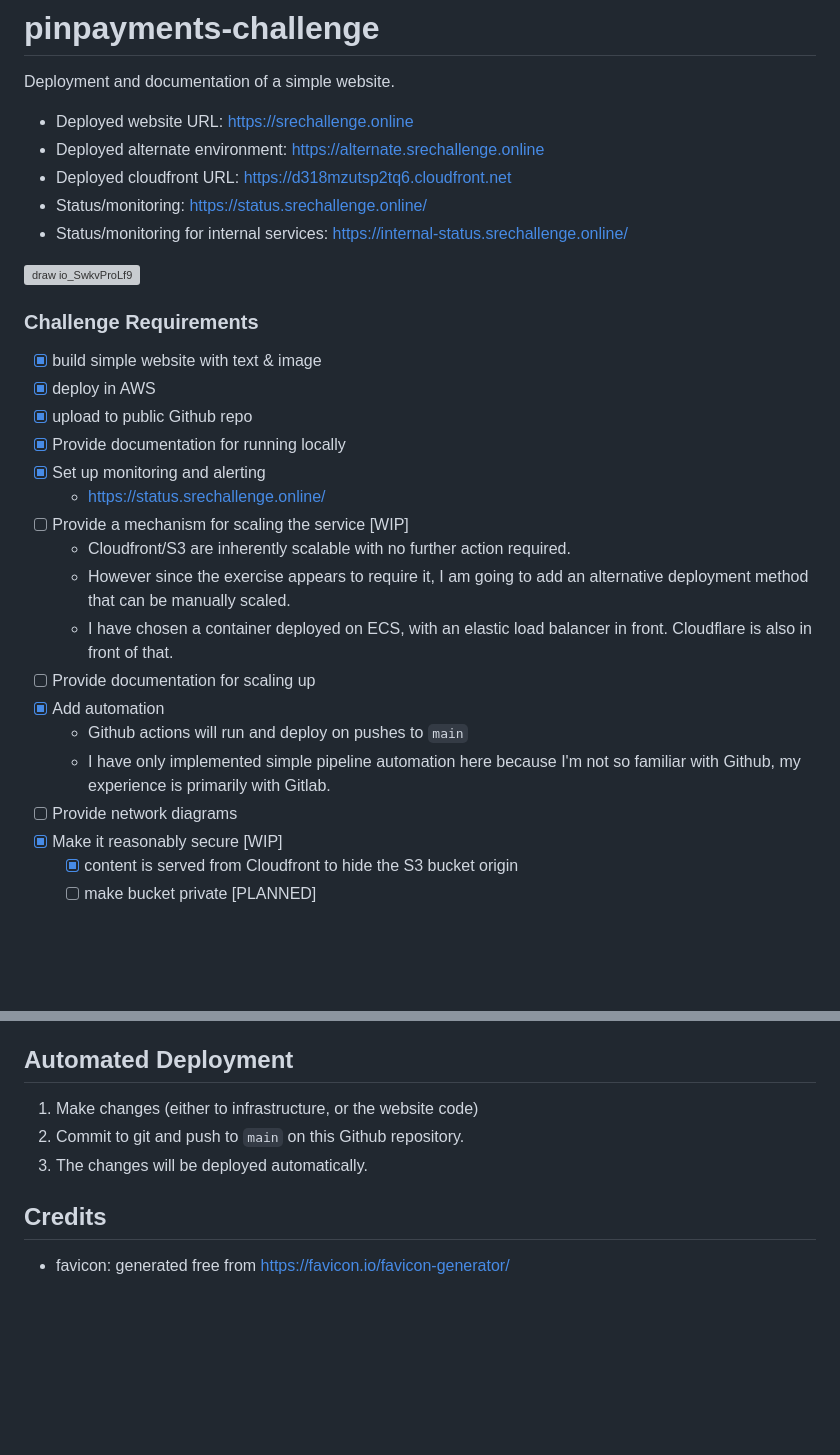
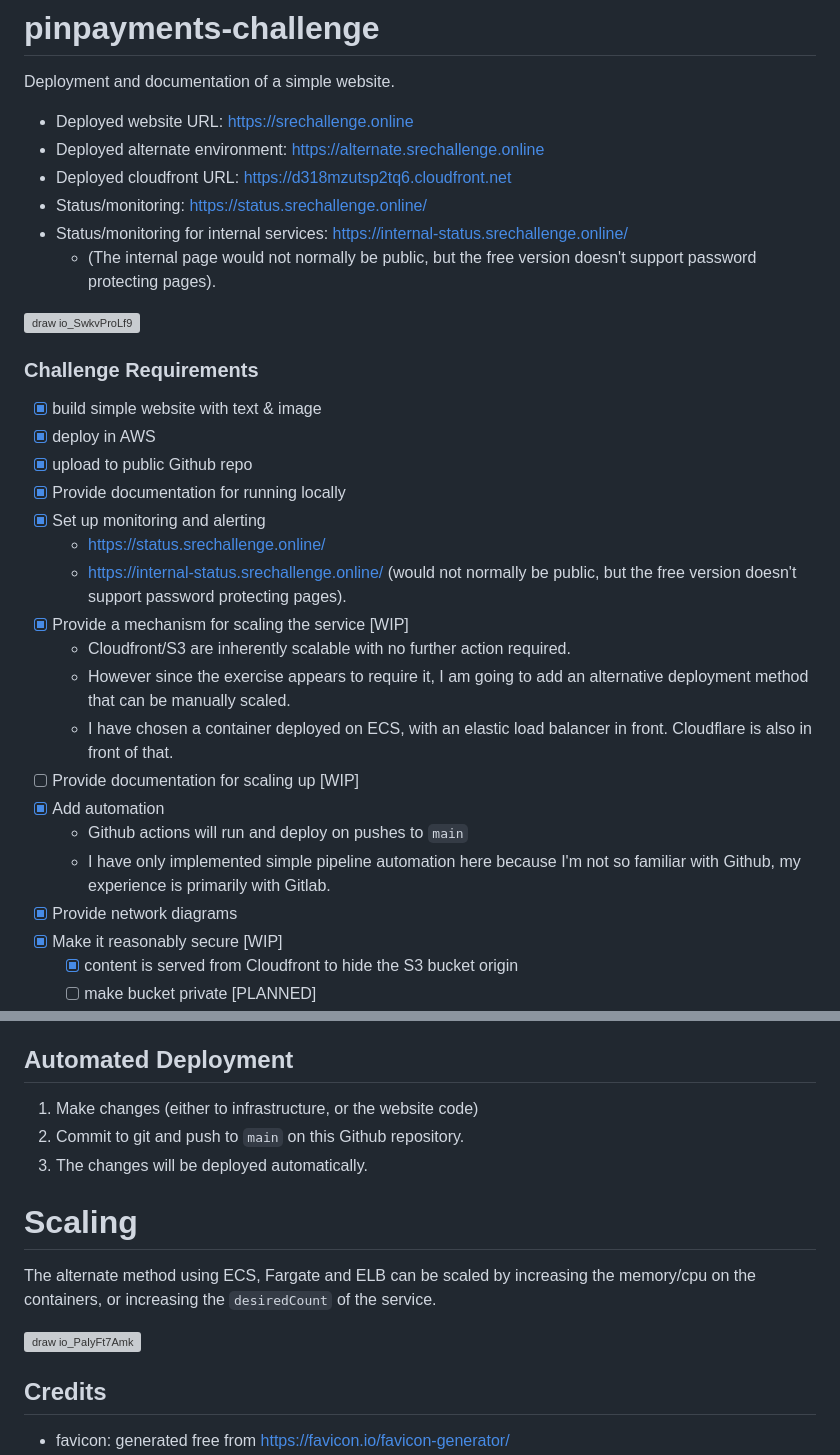
Before and after one commit to gostega/sre-interview-challenge, a Markdown page: README.md, 2 parts joined by grey strips. Rendered like a GitHub page; blank space fills up the shorter version; grey boxes are pictures that could not be loaded.

Commit message:
Add ECS diagram to README
And some draft scaling instructions.

```diff
--- a/README.md
+++ b/README.md
@@ -7,6 +7,7 @@ Deployment and documentation of a simple website.
 - Deployed cloudfront URL: https://d318mzutsp2tq6.cloudfront.net
 - Status/monitoring: https://status.srechallenge.online/
 - Status/monitoring for internal services: https://internal-status.srechallenge.online/
+  - (The internal page would not normally be public, but the free version doesn't support password protecting pages).
 
 ![draw io_SwkvProLf9](https://user-images.githubusercontent.com/16591081/235646169-501c3aab-df6b-4ed3-806c-d33fded16c5b.gif)
 
@@ -18,15 +19,16 @@ Deployment and documentation of a simple website.
 - [x] Provide documentation for running locally
 - [x] Set up monitoring and alerting
   - https://status.srechallenge.online/
-- [ ] Provide a mechanism for scaling the service [WIP]
+  - https://internal-status.srechallenge.online/ (would not normally be public, but the free version doesn't support password protecting pages).
+- [x] Provide a mechanism for scaling the service [WIP]
   - Cloudfront/S3 are inherently scalable with no further action required.
   - However since the exercise appears to require it, I am going to add an alternative deployment method that can be manually scaled.
   - I have chosen a container deployed on ECS, with an elastic load balancer in front. Cloudflare is also in front of that.
-- [ ] Provide documentation for scaling up
+- [ ] Provide documentation for scaling up [WIP]
 - [x] Add automation
   - Github actions will run and deploy on pushes to `main`
   - I have only implemented simple pipeline automation here because I'm not so familiar with Github, my experience is primarily with Gitlab.
-- [ ] Provide network diagrams
+- [x] Provide network diagrams
 - [x] Make it reasonably secure [WIP]
   - [x] content is served from Cloudfront to hide the S3 bucket origin
   - [ ] make bucket private [PLANNED]
@@ -129,6 +131,13 @@ publicURL     : "https://srechallenge.online"
 2. Commit to git and push to `main` on this Github repository.
 3. The changes will be deployed automatically.
 
+# Scaling
+
+The alternate method using ECS, Fargate and ELB can be scaled by increasing the memory/cpu on the containers, or increasing the `desiredCount` of the service.
+
+![draw io_PaIyFt7Amk](https://user-images.githubusercontent.com/16591081/235678557-0e499390-bdd9-4a57-86ce-815e1ef1aa2e.gif)
+
+
 ## Credits
 
 - favicon: generated free from https://favicon.io/favicon-generator/
```
